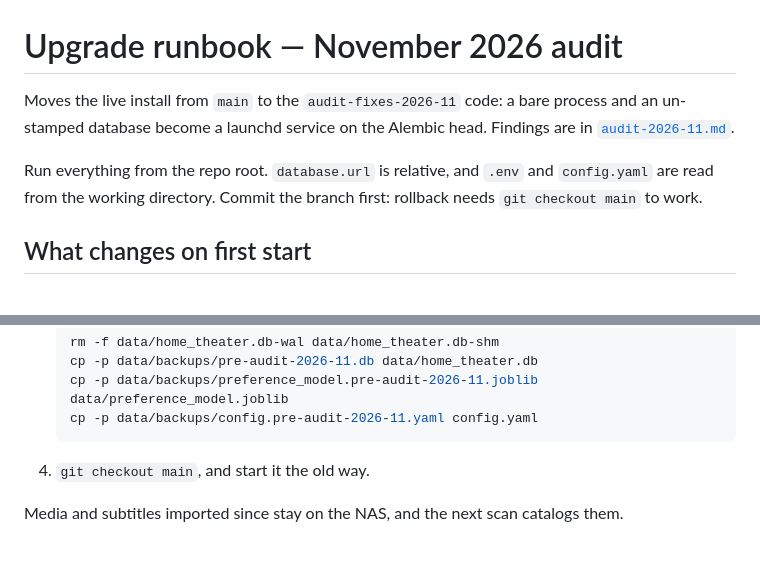
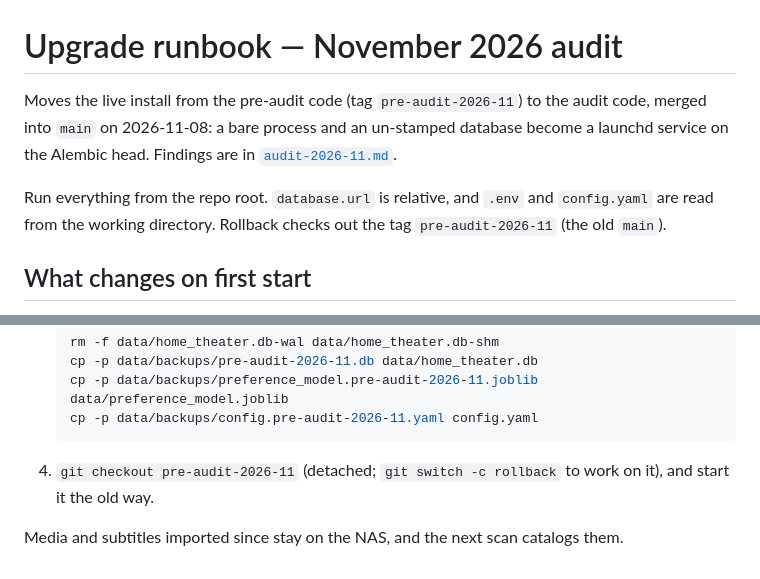
Before and after one commit to kligvasser/my-home-theater, a Markdown page: docs/upgrade-2026-11.md, 2 parts joined by grey strips. Rendered like a GitHub page.

Commit message:
docs: rollback goes to the pre-audit-2026-11 tag
Co-Authored-By: Claude Opus 5.5 <noreply@anthropic.com>

````diff
--- a/docs/upgrade-2026-11.md
+++ b/docs/upgrade-2026-11.md
@@ -1,12 +1,13 @@
 # Upgrade runbook — November 2026 audit
 
-Moves the live install from `main` to the `audit-fixes-2026-11` code: a bare process and
+Moves the live install from the pre-audit code (tag `pre-audit-2026-11`) to the audit
+code, merged into `main` on 2026-11-08: a bare process and
 an un-stamped database become a launchd service on the Alembic head. Findings are in
 [`audit-2026-11.md`](audit-2026-11.md).
 
 Run everything from the repo root. `database.url` is relative, and `.env` and
-`config.yaml` are read from the working directory. Commit the branch first: rollback
-needs `git checkout main` to work.
+`config.yaml` are read from the working directory. Rollback checks out the tag
+`pre-audit-2026-11` (the old `main`).
 
 ## What changes on first start
 
@@ -177,6 +178,7 @@ recorded since the backup is lost.
    cp -p data/backups/preference_model.pre-audit-2026-11.joblib data/preference_model.joblib
    cp -p data/backups/config.pre-audit-2026-11.yaml config.yaml
    ```
-4. `git checkout main`, and start it the old way.
+4. `git checkout pre-audit-2026-11` (detached; `git switch -c rollback` to work on it), and
+   start it the old way.
 
 Media and subtitles imported since stay on the NAS, and the next scan catalogs them.
````
